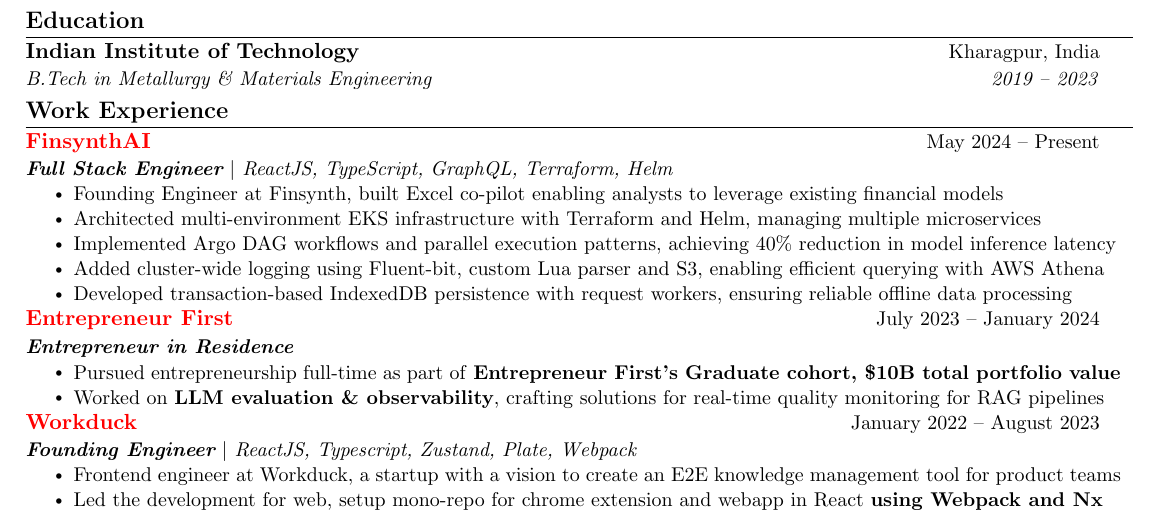
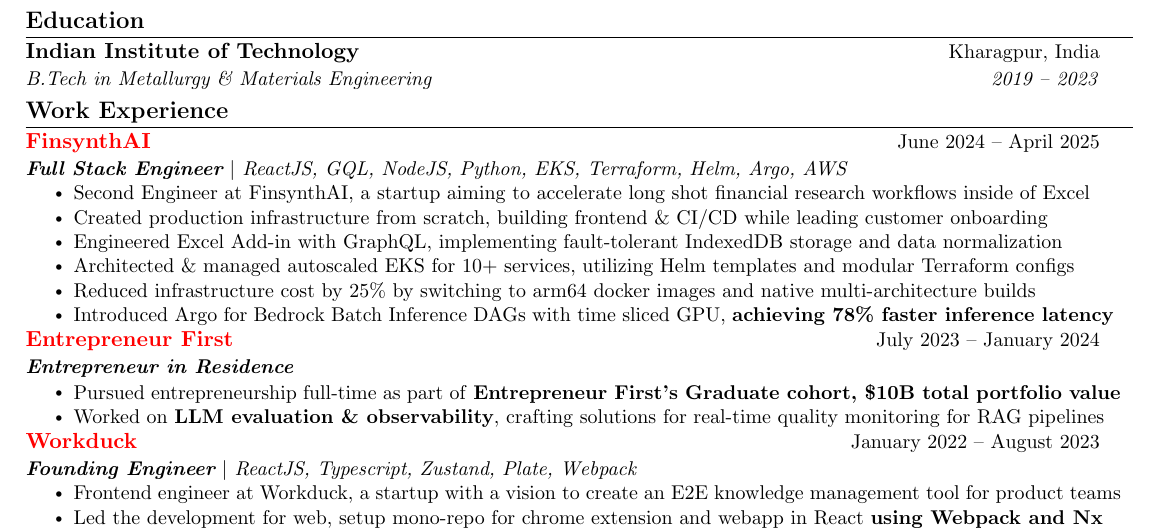
Before and after one commit to sahil-shubham/Resume, a LaTeX CV (resume.tex): part of the page, cut so that both start at the same text. Compiled offline with pdfLaTeX.

Commit message:
first iteration finsynth experience section;
Signed-off-by: Sahil Shubham <hello@sahil-shubham.in>

```diff
--- a/resume.tex
+++ b/resume.tex
@@ -130,16 +130,27 @@
 \section{Work Experience}
   \resumeSubHeadingListStart
        \resumeSubheading
-      {\href{https://www.joinef.com/}{FinsynthAI}}{May 2024 -- Present}
-      {\textbf{Full Stack Engineer} $|$ {ReactJS, TypeScript, GraphQL, Terraform, Helm}}{}
+      {\href{https://www.finsynth.ai/}{FinsynthAI}}{June 2024 -- April 2025}
+      {\textbf{Full Stack Engineer} $|$ {ReactJS, GQL, NodeJS, Python, EKS, Terraform, Helm, Argo, AWS}}{}
       \resumeItemListStart
-        \resumeItem{Founding Engineer at Finsynth, built Excel co-pilot enabling analysts to leverage existing financial models}
-        \resumeItem{Architected multi-environment EKS infrastructure with Terraform and Helm, managing multiple microservices}
-        \resumeItem{Implemented Argo DAG workflows and parallel execution patterns, achieving 40\% reduction in model inference latency}
-        \resumeItem{Added cluster-wide logging using Fluent-bit, custom Lua parser and S3, enabling efficient querying with AWS Athena}
-        \resumeItem{Developed transaction-based IndexedDB persistence with request workers, ensuring reliable offline data processing}
-        % Model-IQ prompt optimization, token usage optimization,
-        % \resumeItem{Led test-driven development initiatives, achieving 90\% coverage across plugin and infrastructure components}
+        % Original: Second Engineer at FinsynthAI, built a copilot aimed at accelerating long shot financial research into open US companies inside of their Financial Models in Excel. Goal was to reduce the time it takes for an analyst to get upto speed on different company metrics like guidance, outlook, market reaction and past performance.
+        \resumeItem{Second Engineer at FinsynthAI, a startup aiming to accelerate long shot financial research workflows inside of Excel}
+        \resumeItem{Created production infrastructure from scratch, building frontend \& CI/CD while leading customer onboarding}
+        \resumeItem{Engineered Excel Add-in with GraphQL, implementing fault-tolerant IndexedDB storage and data normalization}
+        % Original: Architected and managed EKS infrastructure using Terraform and Helm, supporting 10+ microservices via a umbrella chart structure and helm templates
+        \resumeItem{Architected \& managed autoscaled EKS for 10+ services, utilizing Helm templates and modular Terraform configs}
+        % Original: Developed secure deployment pipeline and release scripts across multiple namespaces through self hosted Netbird tunnel; implemented native multi-arch GitHub Actions runners, \textbf{reducing CI/CD build times by 90\%}
+        % \resumeItem{Implemented secure deployment pipelines \& multi-arch GitHub runners, \textbf{cutting CI/CD build times by 90\%}}
+        \resumeItem{Reduced infrastructure cost by 25\% by switching to arm64 docker images and native multi-architecture builds}
+        % Original: Deployed Argo Workflows for DAG workflows and setup GPU auto scaling groups within EKS, \textbf{achieving a 78\% reduction in ML model inference latency}}
+        \resumeItem{Introduced Argo for Bedrock Batch Inference DAGs with time sliced GPU, \textbf{achieving 78\% faster inference latency}}
+        % Original: Engineered cluster-wide observability with Fluent-bit, custom Lua parsing, and S3 storage, facilitating efficient large-scale log querying using AWS Athena
+        % \resumeItem{Engineered cluster-wide observability via Fluent Bit logging pipeline with custom Lua parsing using AWS Athena }
+        % Original (commented out in previous state): Improved LLM accuracy and recall by optimizing I/O formats and token usage; built Python data processing pipelines (Jupyter, openpyxl) for dataset creation from complex Excel metadata
+        % \resumeItem{Improved LLM accuracy/recall via optimized I/O; built Python data pipelines for complex Excel dataset creation}
+        % Original: Implemented horizontal scaling for a self-hosted Weaviate vector database cluster, creating custom scripts to automate data migration and address sharding limitations
+        % \resumeItem{Executed horizontal scaling for self-hosted Weaviate DB using custom automation scripts for data migration.}
+
       \resumeItemListEnd
      \resumeSubheading
       {\href{https://www.joinef.com/}{Entrepreneur First}}{July 2023 -- January 2024}
```
